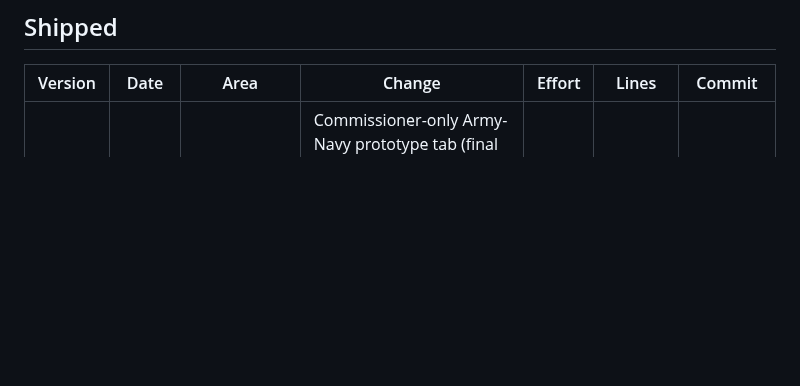
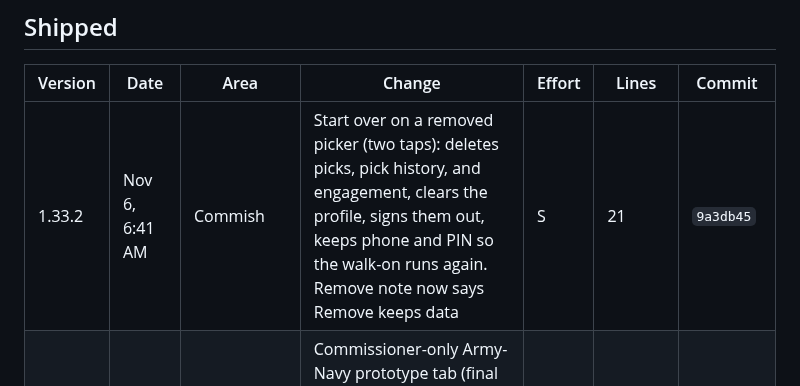
Before and after one commit to bperret/Tators-picks, a Markdown page: CHANGELOG.md, the part around the change. GitHub-like rendering; blank space fills up the shorter version.

Commit message:
Log Start over in the changelog
Co-Authored-By: Claude Opus 5.5 <noreply@anthropic.com>
Claude-Session: https://claude.ai/code/session_01G9K23E8qiWeAQZ9NgyVpND

```diff
--- a/CHANGELOG.md
+++ b/CHANGELOG.md
@@ -15,6 +15,7 @@ Every shipped feature and fix, newest first. Ideas not built yet are in the Idea
 
 | Version | Date | Area | Change | Effort | Lines | Commit |
 |---|---|---|---|---|---|---|
+| 1.33.2 | Nov 6, 6:41 AM | Commish | Start over on a removed picker (two taps): deletes picks, pick history, and engagement, clears the profile, signs them out, keeps phone and PIN so the walk-on runs again. Remove note now says Remove keeps data | S | 21 | `9a3db45` |
 | 1.35 | Nov 6, 6:37 AM | Army-Navy, Picks, Bowl Season | Commissioner-only Army-Navy prototype tab (final and halftime entry, checks, Before lock / Halftime / Final preview); red action dot on Picks until your sheet is saved; white "You have picked N of 10 bowls" toast | M | 137 | `f20ed86` |
 | 1.34 | Nov 6, 6:19 AM | Bowl Season | Commissioner-only prototype tab: Bowl challenge with 35 sample bowls, pick 10, field goal, tiebreaker bowl, and a Before lock / After lock / Final preview; Army-Navy placeholder | M | 145 | `0e60275` |
 | 1.33.1 | Nov 6, 6:27 AM | Sign in, Picks | Pick my own look is a full size gold button; the recap banner waits until a rookie's first save; late joiners get a Survivor bench card that explains the rules and why they sit the run out, with no pick box | S | 22 | `eb6d191` |
```
